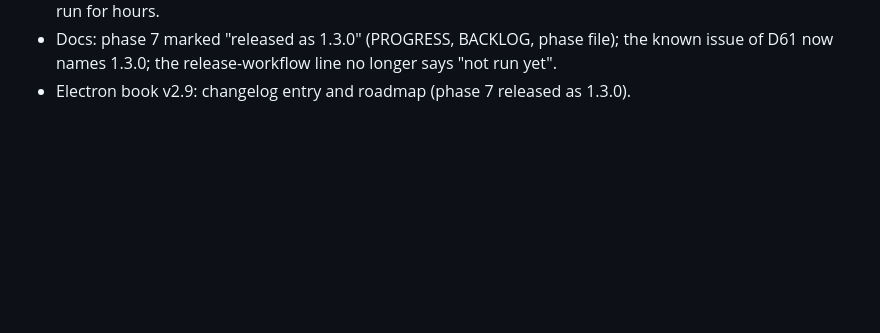
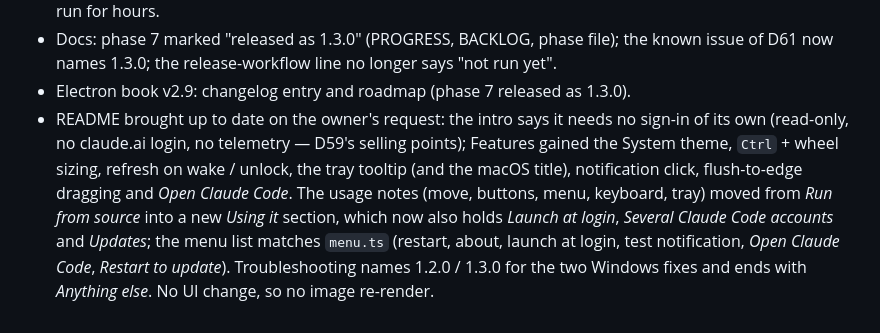
Before and after one commit to masoudjaafariwork/Claude-usage, a Markdown page: docs/PROGRESS.md, the part around the change. GitHub-like rendering; blank space fills up the shorter version.

```diff
--- a/docs/PROGRESS.md
+++ b/docs/PROGRESS.md
@@ -845,3 +845,12 @@ Kept for the record in case Anthropic ever offers an official way.
 - Docs: phase 7 marked "released as 1.3.0" (PROGRESS, BACKLOG, phase file); the known issue of
   D61 now names 1.3.0; the release-workflow line no longer says "not run yet".
 - Electron book v2.9: changelog entry and roadmap (phase 7 released as 1.3.0).
+- README brought up to date on the owner's request: the intro says it needs no sign-in of its own
+  (read-only, no claude.ai login, no telemetry — D59's selling points); Features gained the System
+  theme, `Ctrl` + wheel sizing, refresh on wake / unlock, the tray tooltip (and the macOS title),
+  notification click, flush-to-edge dragging and *Open Claude Code*. The usage notes (move,
+  buttons, menu, keyboard, tray) moved from *Run from source* into a new *Using it* section, which
+  now also holds *Launch at login*, *Several Claude Code accounts* and *Updates*; the menu list
+  matches `menu.ts` (restart, about, launch at login, test notification, *Open Claude Code*,
+  *Restart to update*). Troubleshooting names 1.2.0 / 1.3.0 for the two Windows fixes and ends with
+  *Anything else*. No UI change, so no image re-render.
```
Also changed, not shown: README.md (+48 -25 lines).
